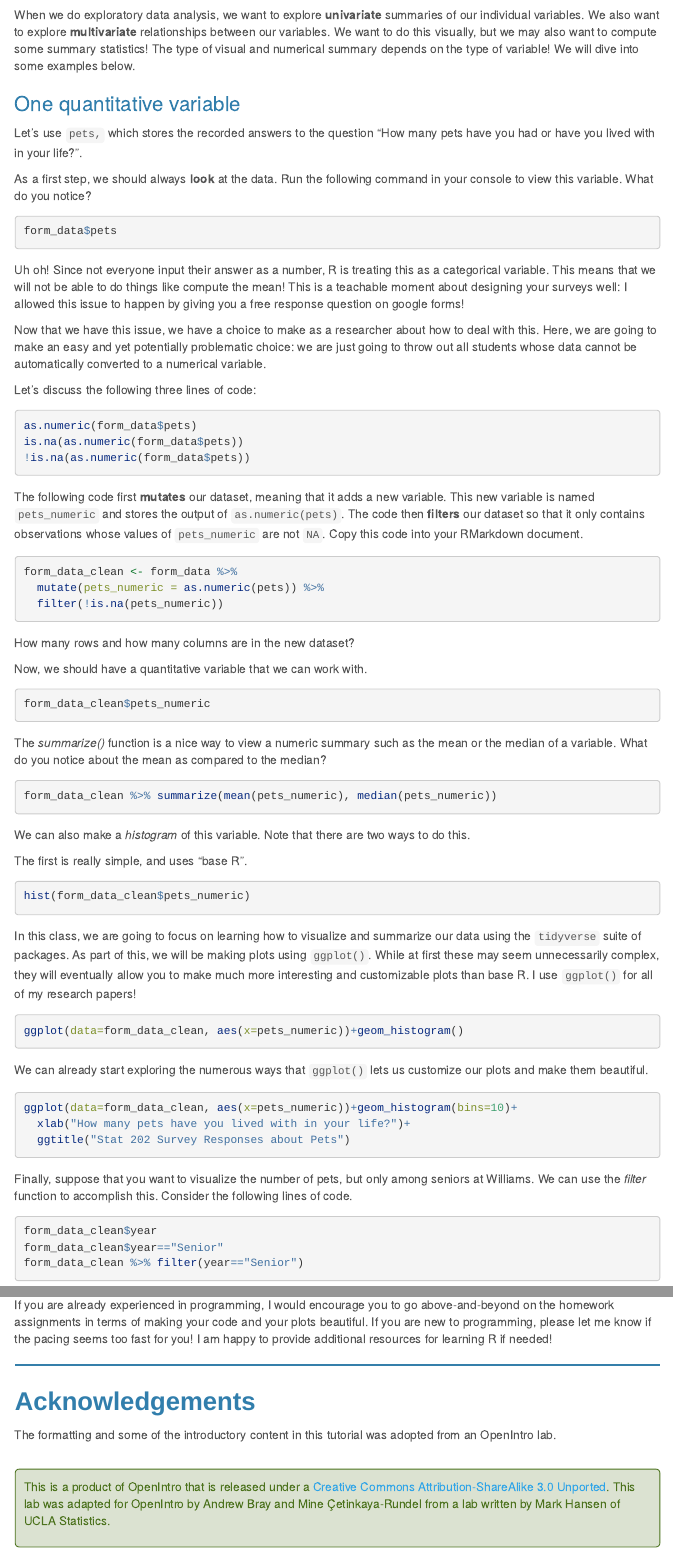
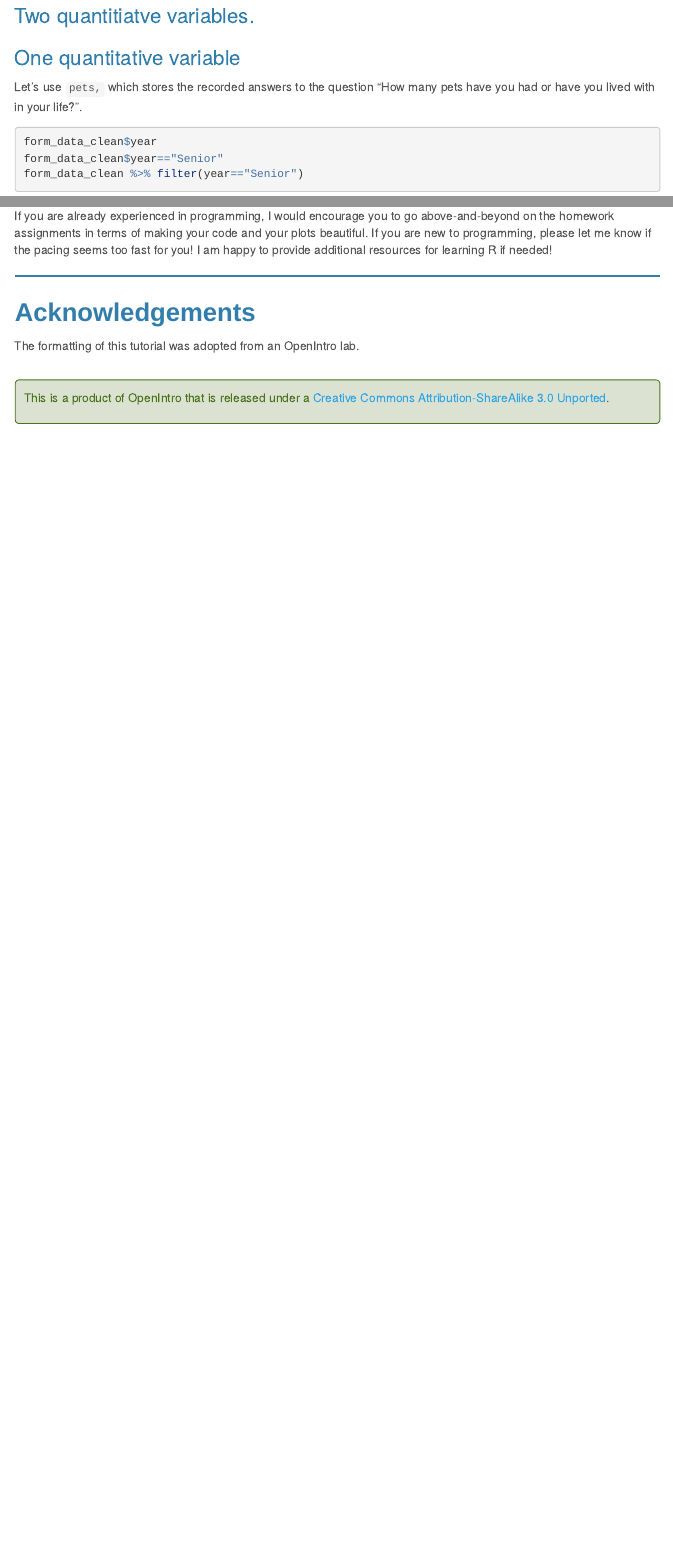
Before and after one commit to anna-neufeld/tutorials, an R Markdown document (Week1/Lecture3_activity.Rmd): the page in a window 1100 px wide, from 4720 px down before the commit and from 4740 px down after it, and a second part further down, joined at a grey line. Rendered offline with R 4.5, knitr and Pandoc, with nearby package versions; some code elsewhere in the file could not run offline; menus at the side of the page are left out; long lines of code are wrapped.

Commit message:
updating the tutorial

````diff
--- a/Week1/Lecture3_activity.Rmd
+++ b/Week1/Lecture3_activity.Rmd
@@ -192,72 +192,13 @@ ggplot(data=SaratogaHouses, aes(x=price))+
   geom_histogram()+facet_grid(vars(newConstruction))
 ```
 
-When we do exploratory data analysis, we want to explore **univariate** summaries of our individual variables. We also want to explore **multivariate** relationships between our variables. We want to do this visually, but we may also want to compute some summary statistics! The type of visual and numerical summary depends on the type of variable! We will dive into some examples below.
+### Two quantitiatve variables.
 
 ### One quantitative variable
 
 Let's use ``pets,`` which stores the recorded answers to the question "How many pets have you had or have you lived with in your life?".
 
-As a first step, we should always **look** at the data. Run the following command in your console to view this variable. What do you notice?
 
-```{r, eval=F}
-form_data$pets
-```
-
-Uh oh! Since not everyone input their answer as a number, R is treating this as a categorical variable. This means that we will not be able to do things like compute the mean! This is a teachable moment about designing your surveys well: I allowed this issue to happen by giving you a free response question on google forms!
-
-Now that we have this issue, we have a choice to make as a researcher about how to deal with this. Here, we are going to make an easy and yet potentially problematic choice: we are just going to throw out all students whose data cannot be automatically converted to a numerical variable.
-
-Let's discuss the following three lines of code:
-
-```{r, eval=F}
-as.numeric(form_data$pets)
-is.na(as.numeric(form_data$pets))
-!is.na(as.numeric(form_data$pets))
-```
-
-The following code first **mutates** our dataset, meaning that it adds a new variable. This new variable is named ``pets_numeric`` and stores the output of ``as.numeric(pets)``. The code then **filters** our dataset so that it only contains observations whose values of ``pets_numeric`` are not ``NA``. Copy this code into your RMarkdown document.
-
-```{r, warning=F}
-form_data_clean <- form_data %>%
-  mutate(pets_numeric = as.numeric(pets)) %>%
-  filter(!is.na(pets_numeric))
-```
-
-How many rows and how many columns are in the new dataset?
-
-Now, we should have a quantitative variable that we can work with.
-
-```{r, eval=F}
-form_data_clean$pets_numeric
-```
-
-The *summarize()* function is a nice way to view a numeric summary such as the mean or the median of a variable. What do you notice about the mean as compared to the median?
-
-```{r}
-form_data_clean %>% summarize(mean(pets_numeric), median(pets_numeric))
-```
-We can also make a *histogram* of this variable. Note that there are two ways to do this.
-
-The first is really simple, and uses "base R".
-
-```{r}
-hist(form_data_clean$pets_numeric)
-```
-
-In this class, we are going to focus on learning how to visualize and summarize our data using the ``tidyverse`` suite of packages. As part of this, we will be making plots using ``ggplot()``. While at first these may seem unnecessarily complex, they will eventually allow you to make much more interesting and customizable plots than base R. I use ``ggplot()`` for all of my research papers!
-
-```{r, message=F}
-ggplot(data=form_data_clean, aes(x=pets_numeric))+geom_histogram()
-```
-We can already start exploring the numerous ways that ``ggplot()`` lets us customize our plots and make them beautiful.
-
-```{r, message=F}
-ggplot(data=form_data_clean, aes(x=pets_numeric))+geom_histogram(bins=10)+
-  xlab("How many pets have you lived with in your life?")+
-  ggtitle("Stat 202 Survey Responses about Pets")
-```
-Finally, suppose that you want to visualize the number of pets, but only among seniors at Williams. We can use the *filter* function to accomplish this. Consider the following lines of code.
 
 ```{r}
 form_data_clean$year
@@ -354,9 +285,7 @@ If you are already experienced in programming, I would encourage you to go above
 ***
 ## Acknowledgements
 
-The formatting and some of the introductory content in this tutorial was adopted from an OpenIntro lab. <div id="license">
+The formatting of this tutorial was adopted from an OpenIntro lab. <div id="license">
 This is a product of OpenIntro that is released under a
 [Creative Commons Attribution-ShareAlike 3.0 Unported](http://creativecommons.org/licenses/by-sa/3.0).
-This lab was adapted for OpenIntro by Andrew Bray and Mine &Ccedil;etinkaya-Rundel
-from a lab written by Mark Hansen of UCLA Statistics.
 </div>
````
Also changed, not shown: Week1/Lecture3_activity.Rmd (10 more changed lines).
